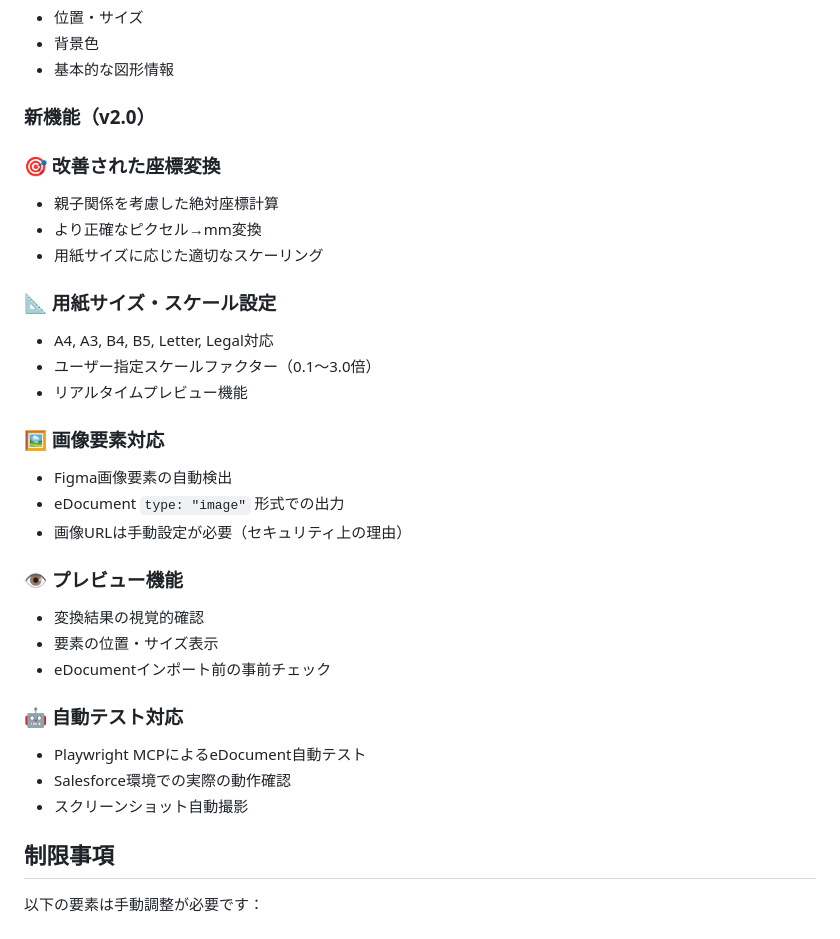
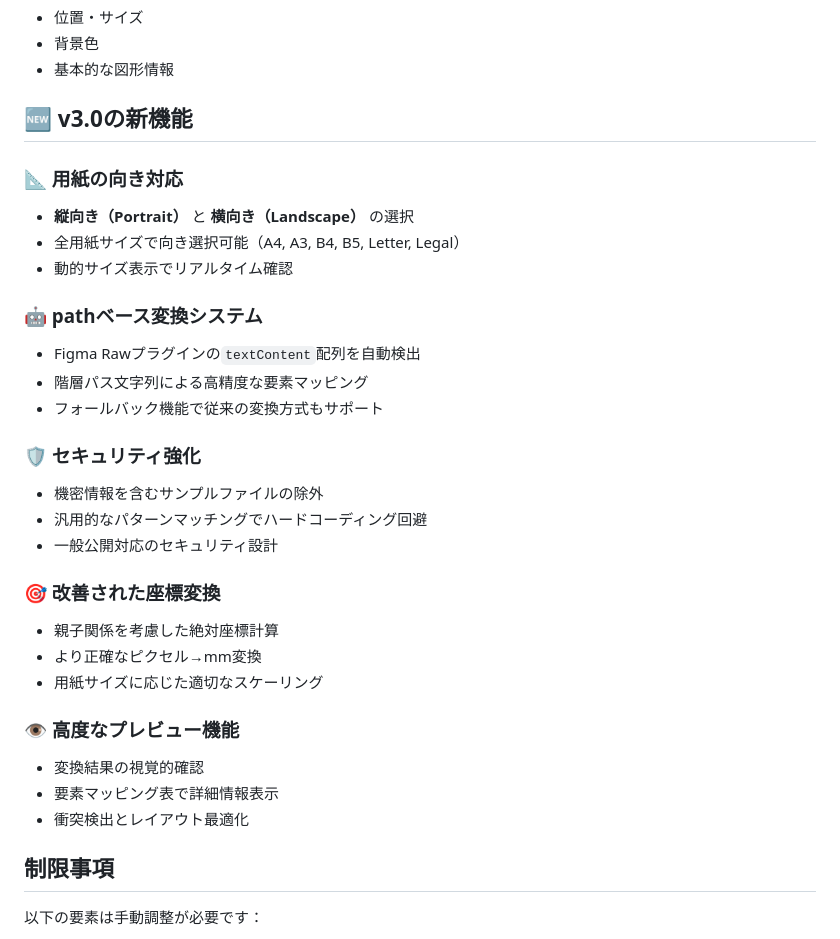
Before and after one commit to rossoandoy/Figjson, a Markdown page: README.md, the part around one of its changes. Rendered like a GitHub page.

```diff
--- a/README.md
+++ b/README.md
@@ -62,32 +82,32 @@ npm test
 - 背景色
 - 基本的な図形情報
 
-### 新機能（v2.0）
+## 🆕 v3.0の新機能
+
+### 📐 用紙の向き対応
+- **縦向き（Portrait）** と **横向き（Landscape）** の選択
+- 全用紙サイズで向き選択可能（A4, A3, B4, B5, Letter, Legal）
+- 動的サイズ表示でリアルタイム確認
+
+### 🤖 pathベース変換システム
+- Figma Rawプラグインの`textContent`配列を自動検出
+- 階層パス文字列による高精度な要素マッピング
+- フォールバック機能で従来の変換方式もサポート
+
+### 🛡️ セキュリティ強化
+- 機密情報を含むサンプルファイルの除外
+- 汎用的なパターンマッチングでハードコーディング回避
+- 一般公開対応のセキュリティ設計
 
 ### 🎯 改善された座標変換
 - 親子関係を考慮した絶対座標計算
 - より正確なピクセル→mm変換
 - 用紙サイズに応じた適切なスケーリング
 
-### 📐 用紙サイズ・スケール設定
-- A4, A3, B4, B5, Letter, Legal対応
-- ユーザー指定スケールファクター（0.1〜3.0倍）
-- リアルタイムプレビュー機能
-
-### 🖼️ 画像要素対応
-- Figma画像要素の自動検出
-- eDocument `type: "image"` 形式での出力
-- 画像URLは手動設定が必要（セキュリティ上の理由）
-
-### 👁️ プレビュー機能
+### 👁️ 高度なプレビュー機能
 - 変換結果の視覚的確認
-- 要素の位置・サイズ表示
-- eDocumentインポート前の事前チェック
-
-### 🤖 自動テスト対応
-- Playwright MCPによるeDocument自動テスト
-- Salesforce環境での実際の動作確認
-- スクリーンショット自動撮影
+- 要素マッピング表で詳細情報表示
+- 衝突検出とレイアウト最適化
 
 ## 制限事項
 
```
Also changed, not shown: other parts of README.md (+34 -14 lines).
